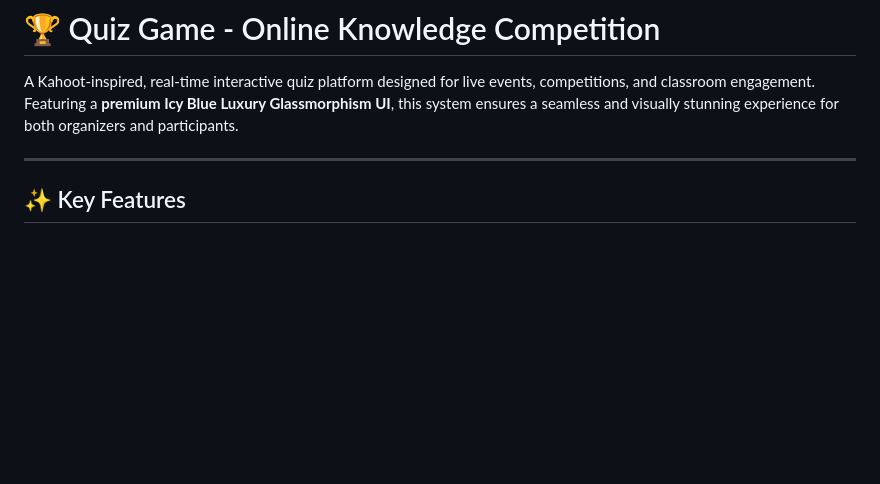
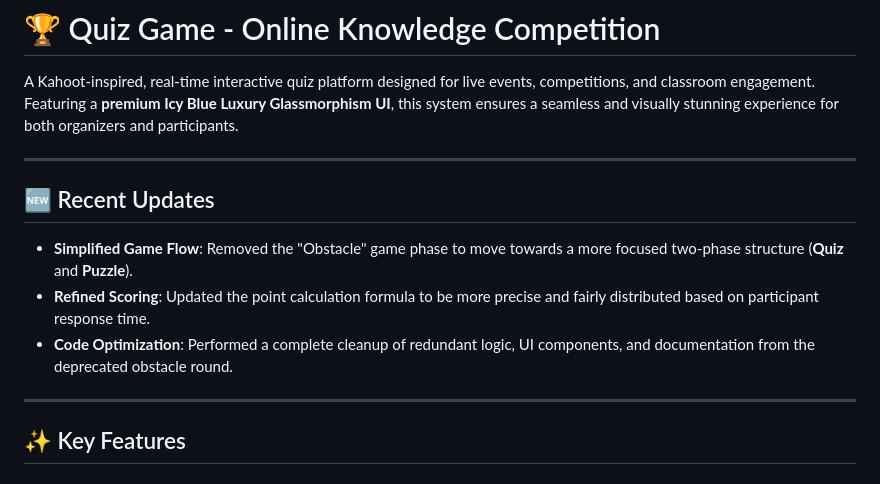
Before and after one commit to VuVietAnh2309/puzzle, a Markdown page: README.md, the part around the change. Drawn GitHub-style; blank space fills up the shorter version.

```diff
--- a/README.md
+++ b/README.md
@@ -1,6 +1,13 @@
 # 🏆 Quiz Game - Online Knowledge Competition
 
 A Kahoot-inspired, real-time interactive quiz platform designed for live events, competitions, and classroom engagement. Featuring a **premium Icy Blue Luxury Glassmorphism UI**, this system ensures a seamless and visually stunning experience for both organizers and participants.
+
+---
+
+## 🆕 Recent Updates
+- **Simplified Game Flow**: Removed the "Obstacle" game phase to move towards a more focused two-phase structure (**Quiz** and **Puzzle**).
+- **Refined Scoring**: Updated the point calculation formula to be more precise and fairly distributed based on participant response time.
+- **Code Optimization**: Performed a complete cleanup of redundant logic, UI components, and documentation from the deprecated obstacle round.
 
 ---
 
```
Also changed, not shown: DOCS.md (+14 -0 lines).
